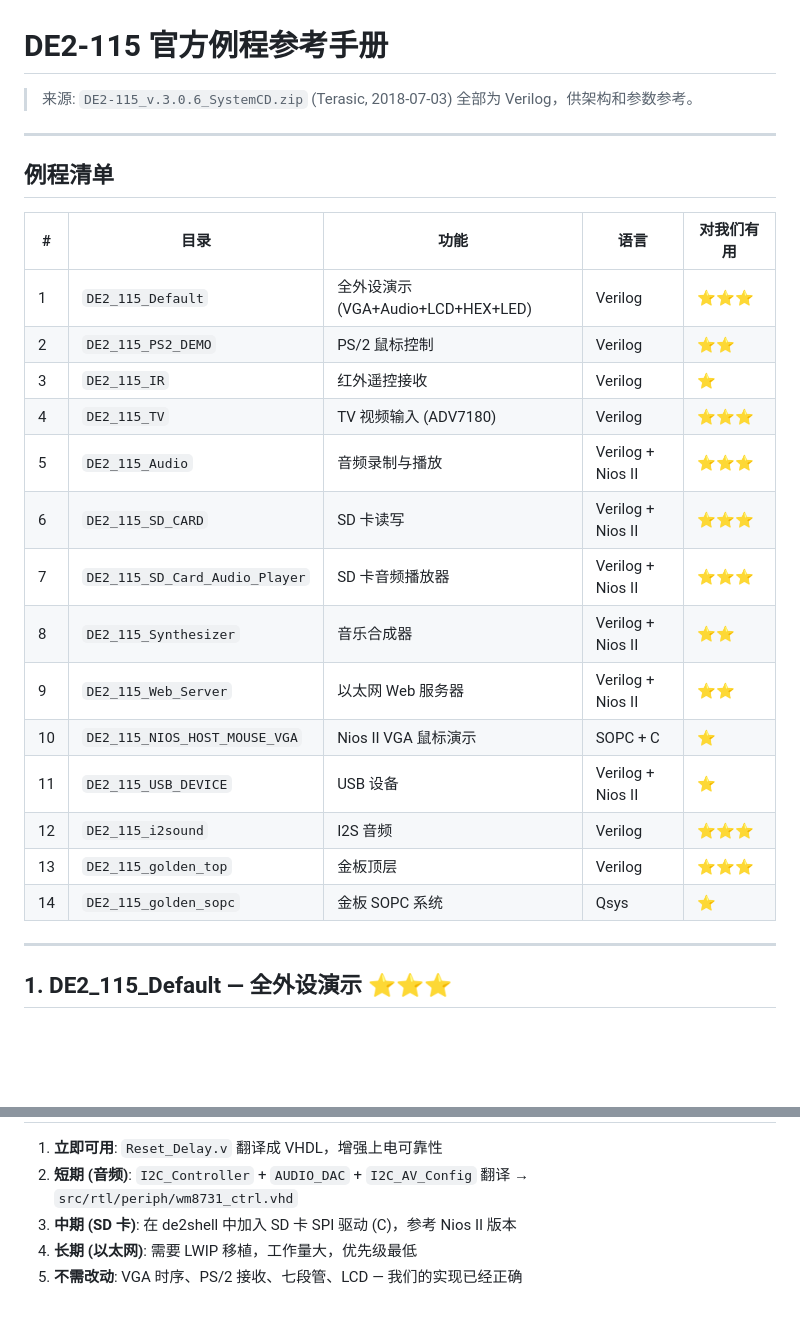
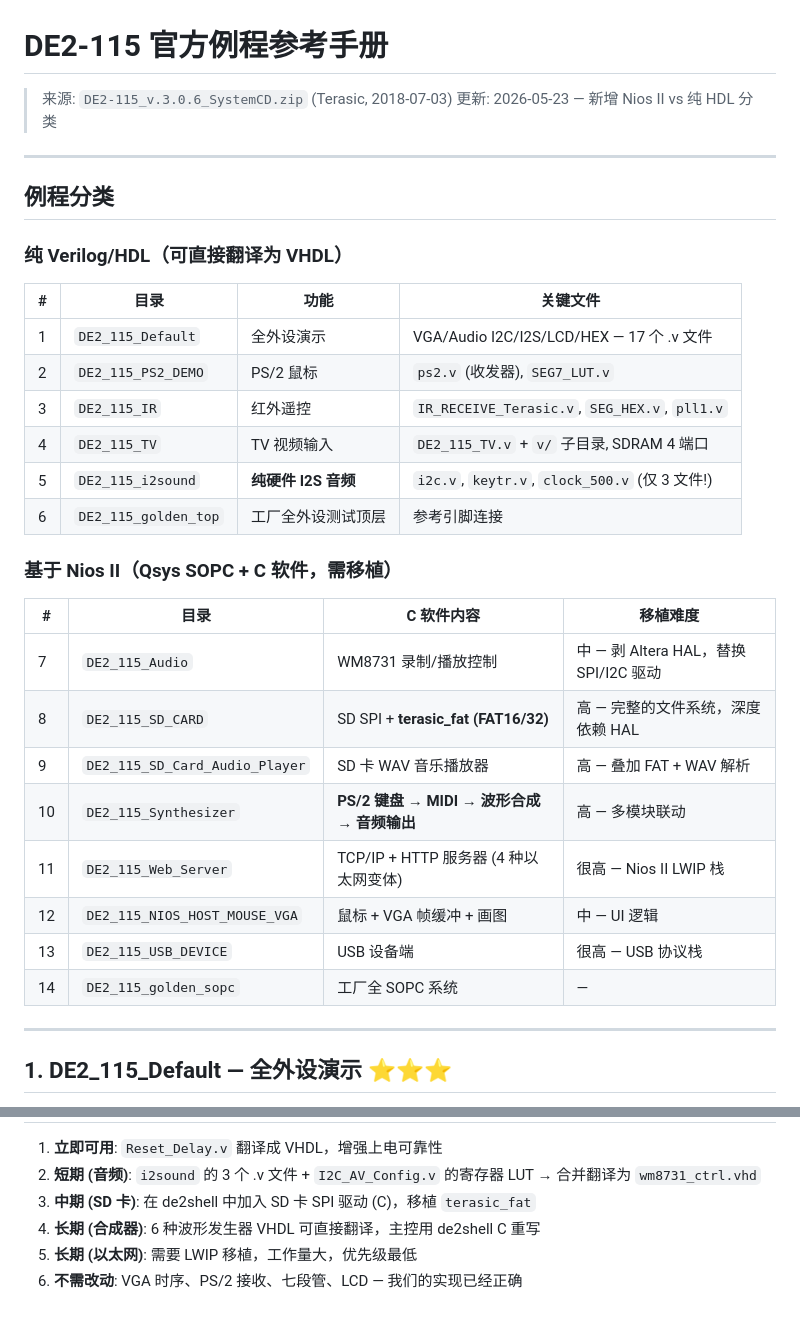
Before and after one commit to zhangzw0170/DE2Extra, a Markdown page: doc/reference/terasic-cdrom-analysis.md, 2 parts joined by grey strips. Drawn GitHub-style; blank space fills up the shorter version.

```diff
--- a/doc/reference/terasic-cdrom-analysis.md
+++ b/doc/reference/terasic-cdrom-analysis.md
@@ -1,28 +1,35 @@
 # DE2-115 官方例程参考手册
 
 > 来源: `DE2-115_v.3.0.6_SystemCD.zip` (Terasic, 2018-07-03)
-> 全部为 Verilog，供架构和参数参考。
+> 更新: 2026-05-23 — 新增 Nios II vs 纯 HDL 分类
 
 ---
 
-## 例程清单
+## 例程分类
 
-| # | 目录 | 功能 | 语言 | 对我们有用 |
-|---|---|---|---|---|
-| 1 | `DE2_115_Default` | 全外设演示 (VGA+Audio+LCD+HEX+LED) | Verilog | ⭐⭐⭐ |
-| 2 | `DE2_115_PS2_DEMO` | PS/2 鼠标控制 | Verilog | ⭐⭐ |
-| 3 | `DE2_115_IR` | 红外遥控接收 | Verilog | ⭐ |
-| 4 | `DE2_115_TV` | TV 视频输入 (ADV7180) | Verilog | ⭐⭐⭐ |
-| 5 | `DE2_115_Audio` | 音频录制与播放 | Verilog + Nios II | ⭐⭐⭐ |
-| 6 | `DE2_115_SD_CARD` | SD 卡读写 | Verilog + Nios II | ⭐⭐⭐ |
-| 7 | `DE2_115_SD_Card_Audio_Player` | SD 卡音频播放器 | Verilog + Nios II | ⭐⭐⭐ |
-| 8 | `DE2_115_Synthesizer` | 音乐合成器 | Verilog + Nios II | ⭐⭐ |
-| 9 | `DE2_115_Web_Server` | 以太网 Web 服务器 | Verilog + Nios II | ⭐⭐ |
-| 10 | `DE2_115_NIOS_HOST_MOUSE_VGA` | Nios II VGA 鼠标演示 | SOPC + C | ⭐ |
-| 11 | `DE2_115_USB_DEVICE` | USB 设备 | Verilog + Nios II | ⭐ |
-| 12 | `DE2_115_i2sound` | I2S 音频 | Verilog | ⭐⭐⭐ |
-| 13 | `DE2_115_golden_top` | 金板顶层 | Verilog | ⭐⭐⭐ |
-| 14 | `DE2_115_golden_sopc` | 金板 SOPC 系统 | Qsys | ⭐ |
+### 纯 Verilog/HDL（可直接翻译为 VHDL）
+
+| # | 目录 | 功能 | 关键文件 |
+|---|---|---|---|
+| 1 | `DE2_115_Default` | 全外设演示 | VGA/Audio I2C/I2S/LCD/HEX — 17 个 .v 文件 |
+| 2 | `DE2_115_PS2_DEMO` | PS/2 鼠标 | `ps2.v` (收发器), `SEG7_LUT.v` |
+| 3 | `DE2_115_IR` | 红外遥控 | `IR_RECEIVE_Terasic.v`, `SEG_HEX.v`, `pll1.v` |
+| 4 | `DE2_115_TV` | TV 视频输入 | `DE2_115_TV.v` + `v/` 子目录, SDRAM 4 端口 |
+| 5 | `DE2_115_i2sound` | **纯硬件 I2S 音频** | `i2c.v`, `keytr.v`, `clock_500.v` (仅 3 文件!) |
+| 6 | `DE2_115_golden_top` | 工厂全外设测试顶层 | 参考引脚连接 |
+
+### 基于 Nios II（Qsys SOPC + C 软件，需移植）
+
+| # | 目录 | C 软件内容 | 移植难度 |
+|---|---|---|---|
+| 7 | `DE2_115_Audio` | WM8731 录制/播放控制 | 中 — 剥 Altera HAL，替换 SPI/I2C 驱动 |
+| 8 | `DE2_115_SD_CARD` | SD SPI + **terasic_fat (FAT16/32)** | 高 — 完整的文件系统，深度依赖 HAL |
+| 9 | `DE2_115_SD_Card_Audio_Player` | SD 卡 WAV 音乐播放器 | 高 — 叠加 FAT + WAV 解析 |
+| 10 | `DE2_115_Synthesizer` | **PS/2 键盘 → MIDI → 波形合成 → 音频输出** | 高 — 多模块联动 |
+| 11 | `DE2_115_Web_Server` | TCP/IP + HTTP 服务器 (4 种以太网变体) | 很高 — Nios II LWIP 栈 |
+| 12 | `DE2_115_NIOS_HOST_MOUSE_VGA` | 鼠标 + VGA 帧缓冲 + 画图 | 中 — UI 逻辑 |
+| 13 | `DE2_115_USB_DEVICE` | USB 设备端 | 很高 — USB 协议栈 |
+| 14 | `DE2_115_golden_sopc` | 工厂全 SOPC 系统 | — |
 
 ---
 
@@ -132,6 +213,7 @@ Reg 12: 0x0001  — Active Control (activate)
 
 1. **立即可用**: `Reset_Delay.v` 翻译成 VHDL，增强上电可靠性
-2. **短期 (音频)**: `I2C_Controller` + `AUDIO_DAC` + `I2C_AV_Config` 翻译 → `src/rtl/periph/wm8731_ctrl.vhd`
-3. **中期 (SD 卡)**: 在 de2shell 中加入 SD 卡 SPI 驱动 (C)，参考 Nios II 版本
-4. **长期 (以太网)**: 需要 LWIP 移植，工作量大，优先级最低
-5. **不需改动**: VGA 时序、PS/2 接收、七段管、LCD — 我们的实现已经正确
+2. **短期 (音频)**: `i2sound` 的 3 个 .v 文件 + `I2C_AV_Config.v` 的寄存器 LUT → 合并翻译为 `wm8731_ctrl.vhd`
+3. **中期 (SD 卡)**: 在 de2shell 中加入 SD 卡 SPI 驱动 (C)，移植 `terasic_fat`
+4. **长期 (合成器)**: 6 种波形发生器 VHDL 可直接翻译，主控用 de2shell C 重写
+5. **长期 (以太网)**: 需要 LWIP 移植，工作量大，优先级最低
+6. **不需改动**: VGA 时序、PS/2 接收、七段管、LCD — 我们的实现已经正确
```
Also changed, not shown: other parts of doc/reference/terasic-cdrom-analysis.md (+83 -9 lines).
